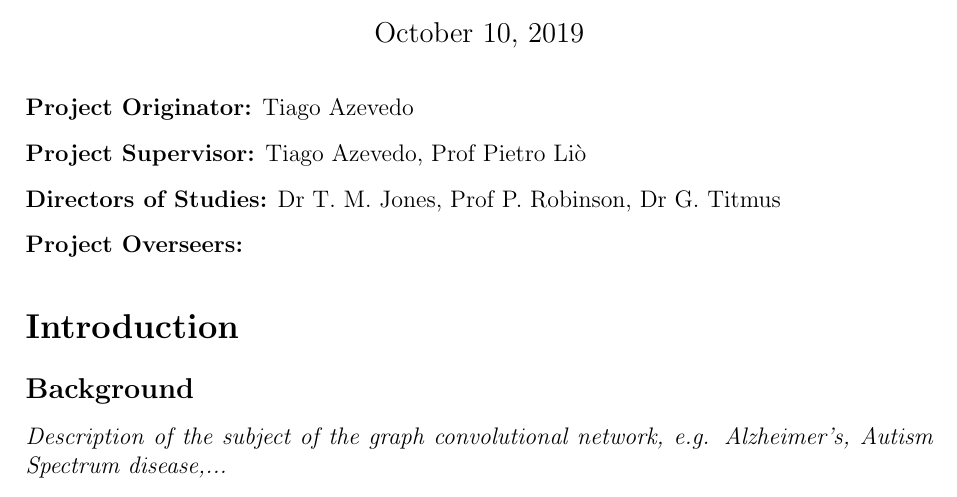
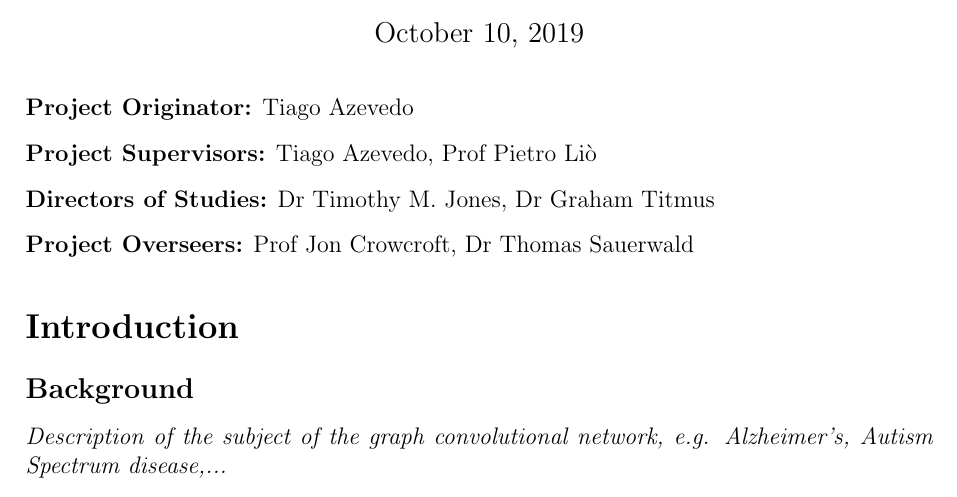
Before and after one commit to kamilest/cst-ii-dissertation, a LaTeX document (stankeviciute_project_proposal.tex): part of page 1 of 6, cut so that both start at the same text. Compiled offline with pdfLaTeX.

Commit message:
Overseer names.

```diff
--- a/stankeviciute_project_proposal.tex
+++ b/stankeviciute_project_proposal.tex
@@ -26,11 +26,11 @@ Kamilė Stankevičiūtė (\texttt{ks830}), Gonville \& Caius College
 \vspace{5mm}
 \textbf{Project Originator:} Tiago Azevedo
 
-\textbf{Project Supervisor:} Tiago Azevedo, Prof Pietro Liò
+\textbf{Project Supervisors:} Tiago Azevedo, Prof Pietro Liò
 
-\textbf{Directors of Studies:} Dr T.~M.~Jones, Prof P.~Robinson, Dr G.~Titmus
+\textbf{Directors of Studies:} Dr Timothy~M.~Jones, Dr Graham~Titmus
 
-\textbf{Project Overseers:}
+\textbf{Project Overseers:} Prof Jon~Crowcroft, Dr Thomas~Sauerwald
 
 % Main document
 
```
